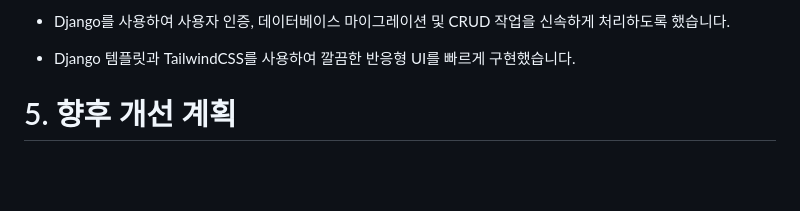
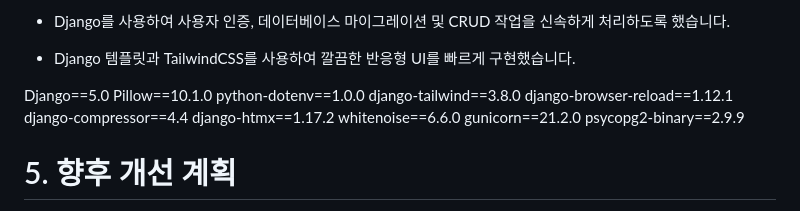
Before and after one commit to maricecil/Django-market, a Markdown page: README.md, the part around the change. Rendered like a GitHub page; blank space fills up the shorter version.

```diff
--- a/README.md
+++ b/README.md
@@ -115,6 +115,16 @@
 - Django를 사용하여 사용자 인증, 데이터베이스 마이그레이션 및 CRUD 작업을 신속하게 처리하도록 했습니다.
 - Django 템플릿과 TailwindCSS를 사용하여 깔끔한 반응형 UI를 빠르게 구현했습니다.
 
+Django==5.0
+Pillow==10.1.0
+python-dotenv==1.0.0
+django-tailwind==3.8.0
+django-browser-reload==1.12.1
+django-compressor==4.4
+django-htmx==1.17.2
+whitenoise==6.6.0
+gunicorn==21.2.0
+psycopg2-binary==2.9.9
 
 # 5. 향후 개선 계획
 아직까지 구현되지 못한 기능들을 구현하여 완성도를 높이고자 합니다.
```
